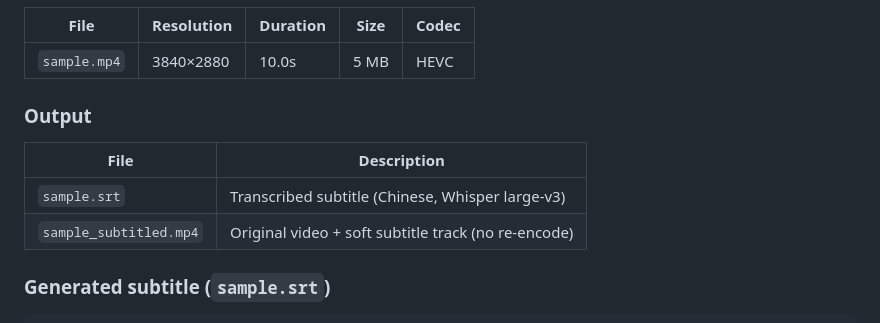
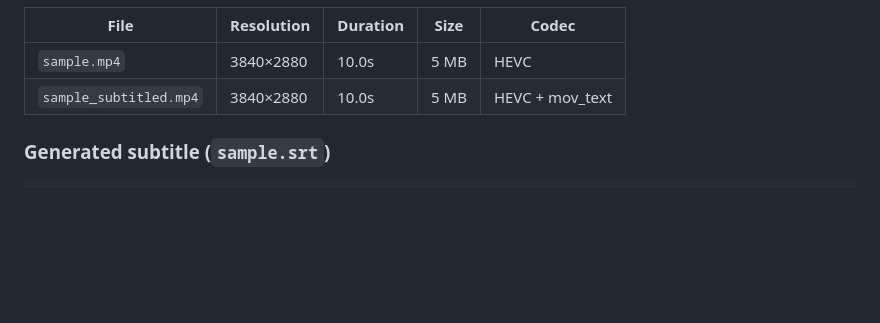
Before and after one commit to nick8592/video-subtitler, a Markdown page: README.md, the part around one of its changes. Rendered like a GitHub page; blank space fills up the shorter version.

```diff
--- a/README.md
+++ b/README.md
@@ -51,13 +57,7 @@ A 10-second sample from a 4K travel video (Indonesia, Mount Bromo) is included i
 | File | Resolution | Duration | Size | Codec |
 |---|---|---|---|---|
 | `sample.mp4` | 3840×2880 | 10.0s | 5 MB | HEVC |
-
-### Output
-
-| File | Description |
-|---|---|
-| `sample.srt` | Transcribed subtitle (Chinese, Whisper large-v3) |
-| `sample_subtitled.mp4` | Original video + soft subtitle track (no re-encode) |
+| `sample_subtitled.mp4` | 3840×2880 | 10.0s | 5 MB | HEVC + mov_text |
 
 ### Generated subtitle (`sample.srt`)
 
```
Also changed, not shown: other parts of README.md (+7 -1 lines).
